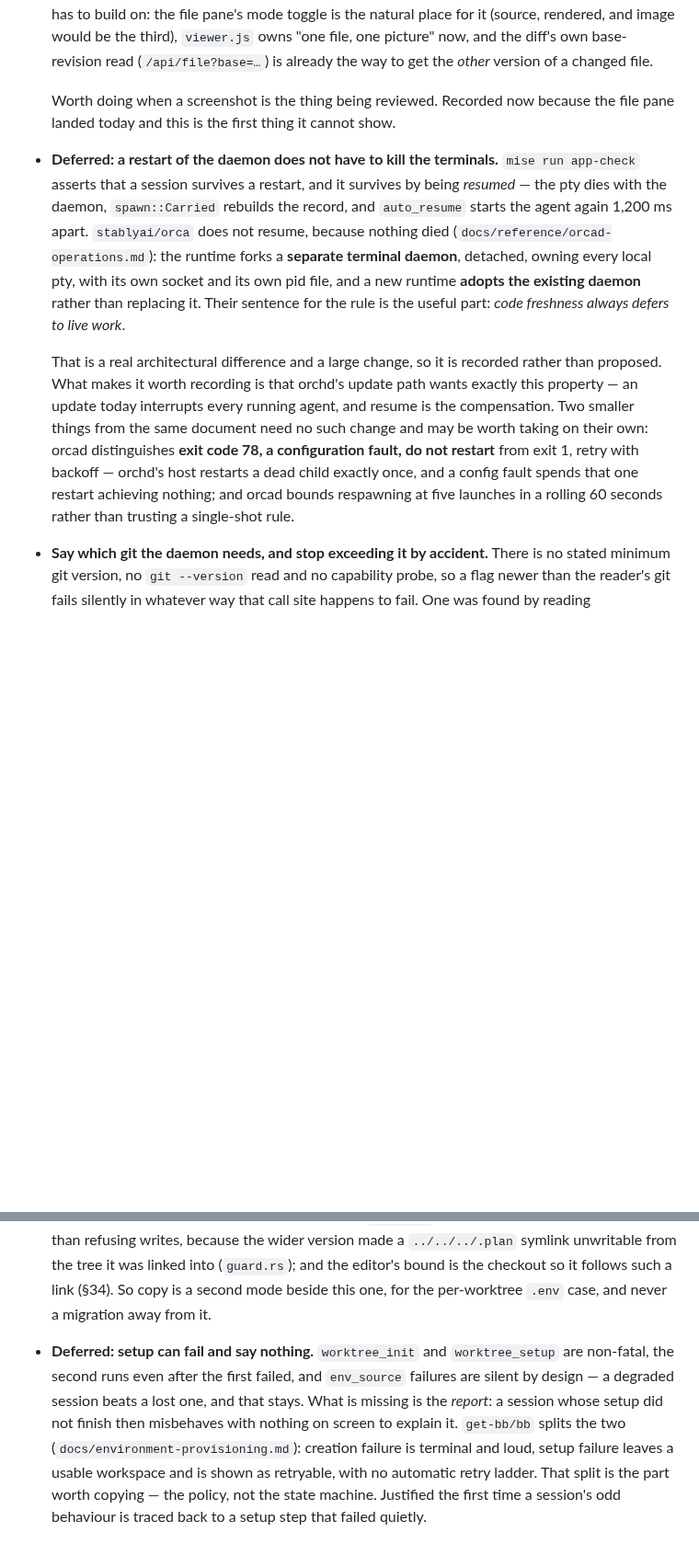
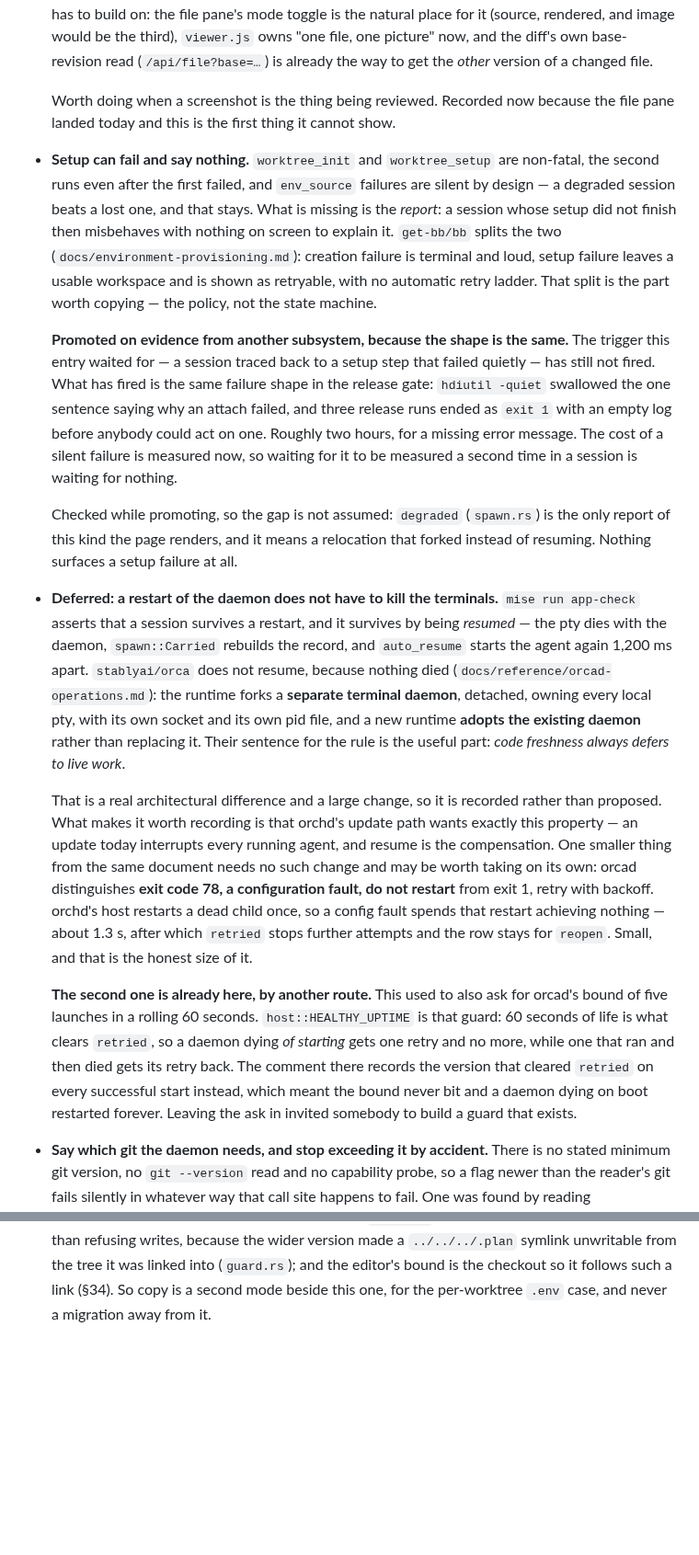
Before and after one commit to kbarendrecht/orchestrator, a Markdown page: TODO.md, 2 parts joined by grey strips. Shown at 92% size. GitHub-like rendering; blank space fills up the shorter version.

Commit message:
Promote the silent-setup entry, and strike the guard that already exists
the release gate measured what a silent failure costs: hdiutil -quiet hid the
only error and three runs ended with an empty log. the respawn bound the restart
entry asked for is host::HEALTHY_UPTIME, so leaving the ask in invited somebody
to build it twice.

Generated with [Claude Code](https://claude.ai/code)
via [Happy](https://happy.engineering)

Co-Authored-By: Claude <noreply@anthropic.com>
Co-Authored-By: Happy <yesreply@happy.engineering>

```diff
--- a/TODO.md
+++ b/TODO.md
@@ -402,6 +402,29 @@ this file, which churned it from every build; that feature is gone.
   Worth doing when a screenshot is the thing being reviewed. Recorded now because
   the file pane landed today and this is the first thing it cannot show.
 
+- **Setup can fail and say nothing.** `worktree_init` and `worktree_setup` are
+  non-fatal, the second runs even after the first failed, and `env_source` failures
+  are silent by design — a degraded session beats a lost one, and that stays. What
+  is missing is the *report*: a session whose setup did not finish then misbehaves
+  with nothing on screen to explain it. `get-bb/bb` splits the two
+  (`docs/environment-provisioning.md`): creation failure is terminal and loud, setup
+  failure leaves a usable workspace and is shown as retryable, with no automatic
+  retry ladder. That split is the part worth copying — the policy, not the state
+  machine.
+
+  **Promoted on evidence from another subsystem, because the shape is the same.**
+  The trigger this entry waited for — a session traced back to a setup step that
+  failed quietly — has still not fired. What has fired is the same failure shape in
+  the release gate: `hdiutil -quiet` swallowed the one sentence saying why an attach
+  failed, and three release runs ended as `exit 1` with an empty log before anybody
+  could act on one. Roughly two hours, for a missing error message. The cost of a
+  silent failure is measured now, so waiting for it to be measured a second time in
+  a session is waiting for nothing.
+
+  Checked while promoting, so the gap is not assumed: `degraded` (`spawn.rs`) is the
+  only report of this kind the page renders, and it means a relocation that forked
+  instead of resuming. Nothing surfaces a setup failure at all.
+
 - **Deferred: a restart of the daemon does not have to kill the terminals.**
   `mise run app-check` asserts that a session survives a restart, and it survives
   by being *resumed* — the pty dies with the daemon, `spawn::Carried` rebuilds the
@@ -415,12 +438,21 @@ this file, which churned it from every build; that feature is gone.
   That is a real architectural difference and a large change, so it is recorded
   rather than proposed. What makes it worth recording is that orchd's update path
   wants exactly this property — an update today interrupts every running agent, and
-  resume is the compensation. Two smaller things from the same document need no
-  such change and may be worth taking on their own: orcad distinguishes **exit code
-  78, a configuration fault, do not restart** from exit 1, retry with backoff —
-  orchd's host restarts a dead child exactly once, and a config fault spends that
-  one restart achieving nothing; and orcad bounds respawning at five launches in a
-  rolling 60 seconds rather than trusting a single-shot rule.
+  resume is the compensation. One smaller thing from the same document needs no
+  such change and may be worth taking on its own: orcad distinguishes **exit code
+  78, a configuration fault, do not restart** from exit 1, retry with backoff.
+  orchd's host restarts a dead child once, so a config fault spends that restart
+  achieving nothing — about 1.3 s, after which `retried` stops further attempts and
+  the row stays for `reopen`. Small, and that is the honest size of it.
+
+  **The second one is already here, by another route.** This used to also ask for
+  orcad's bound of five launches in a rolling 60 seconds. `host::HEALTHY_UPTIME` is
+  that guard: 60 seconds of life is what clears `retried`, so a daemon dying *of
+  starting* gets one retry and no more, while one that ran and then died gets its
+  retry back. The comment there records the version that cleared `retried` on every
+  successful start instead, which meant the bound never bit and a daemon dying on
+  boot restarted forever. Leaving the ask in invited somebody to build a guard that
+  exists.
 
 - **Say which git the daemon needs, and stop exceeding it by accident.** There is
   no stated minimum git version, no `git --version` read and no capability probe,
@@ -470,14 +502,3 @@ this file, which churned it from every build; that feature is gone.
   (`guard.rs`); and the editor's bound is the checkout so it follows such a link
   (§34). So copy is a second mode beside this one, for the per-worktree `.env`
   case, and never a migration away from it.
-
-- **Deferred: setup can fail and say nothing.** `worktree_init` and `worktree_setup`
-  are non-fatal, the second runs even after the first failed, and `env_source`
-  failures are silent by design — a degraded session beats a lost one, and that
-  stays. What is missing is the *report*: a session whose setup did not finish then
-  misbehaves with nothing on screen to explain it. `get-bb/bb` splits the two
-  (`docs/environment-provisioning.md`): creation failure is terminal and loud, setup
-  failure leaves a usable workspace and is shown as retryable, with no automatic
-  retry ladder. That split is the part worth copying — the policy, not the state
-  machine. Justified the first time a session's odd behaviour is traced back to a
-  setup step that failed quietly.
```
